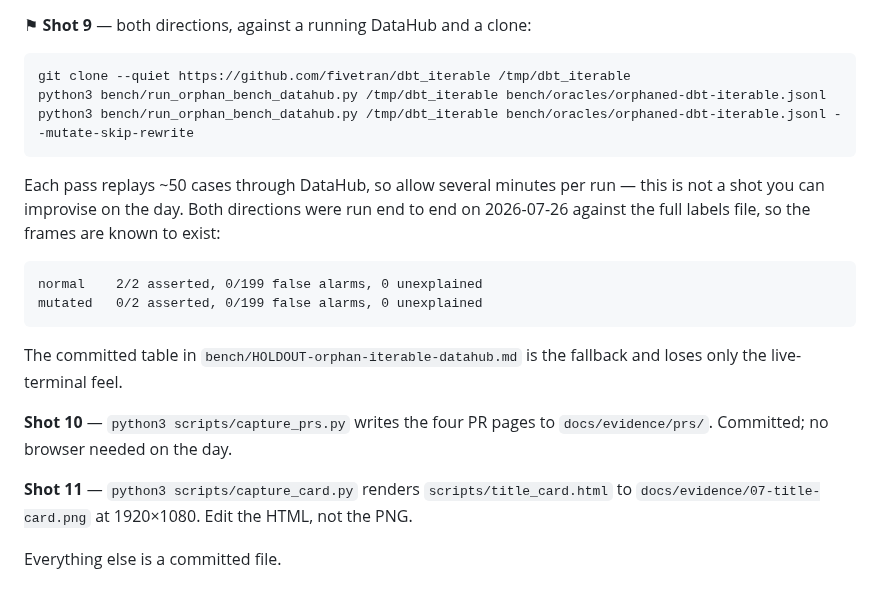
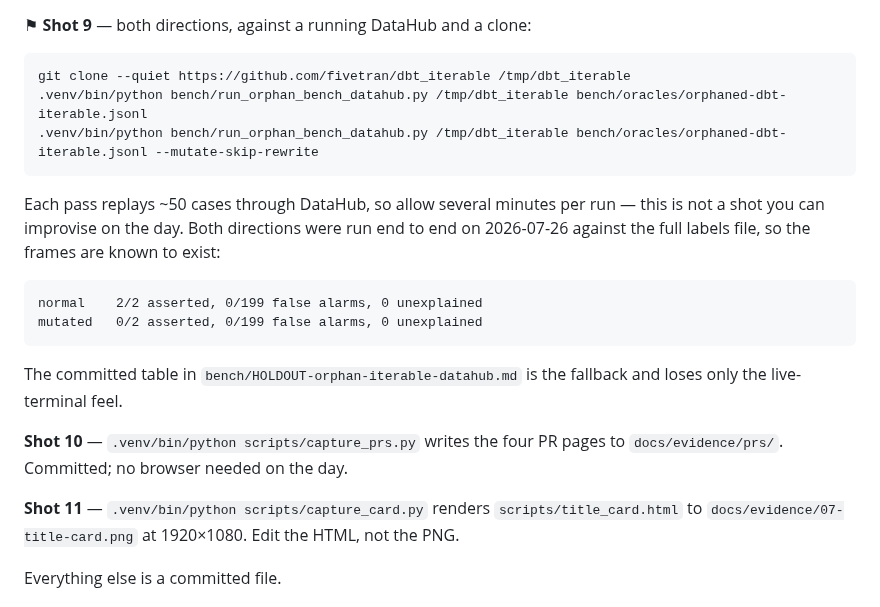
Before and after one commit to cyh7789/stilltrue, a Markdown page: docs/VIDEO-SCRIPT.md, the part around one of its changes. Drawn GitHub-style.

````diff
--- a/docs/VIDEO-SCRIPT.md
+++ b/docs/VIDEO-SCRIPT.md
@@ -54,8 +62,8 @@ those is `--publish`, deliberately.
 
 ```bash
 git clone --quiet https://github.com/fivetran/dbt_iterable /tmp/dbt_iterable
-python3 bench/run_orphan_bench_datahub.py /tmp/dbt_iterable bench/oracles/orphaned-dbt-iterable.jsonl
-python3 bench/run_orphan_bench_datahub.py /tmp/dbt_iterable bench/oracles/orphaned-dbt-iterable.jsonl --mutate-skip-rewrite
+.venv/bin/python bench/run_orphan_bench_datahub.py /tmp/dbt_iterable bench/oracles/orphaned-dbt-iterable.jsonl
+.venv/bin/python bench/run_orphan_bench_datahub.py /tmp/dbt_iterable bench/oracles/orphaned-dbt-iterable.jsonl --mutate-skip-rewrite
 ```
 
 Each pass replays ~50 cases through DataHub, so allow several minutes per run —
@@ -71,10 +79,10 @@ mutated   0/2 asserted, 0/199 false alarms, 0 unexplained
 The committed table in `bench/HOLDOUT-orphan-iterable-datahub.md` is the fallback
 and loses only the live-terminal feel.
 
-**Shot 10** — `python3 scripts/capture_prs.py` writes the four PR pages to
+**Shot 10** — `.venv/bin/python scripts/capture_prs.py` writes the four PR pages to
 `docs/evidence/prs/`. Committed; no browser needed on the day.
 
-**Shot 11** — `python3 scripts/capture_card.py` renders `scripts/title_card.html`
+**Shot 11** — `.venv/bin/python scripts/capture_card.py` renders `scripts/title_card.html`
 to `docs/evidence/07-title-card.png` at 1920×1080. Edit the HTML, not the PNG.
 
 Everything else is a committed file.
````
Also changed, not shown: other parts of docs/VIDEO-SCRIPT.md (+46 -32 lines), docs/REVIEW-video-fixes-codex.md (added, +190 -0 lines), docs/evidence/prs/pr-18622.png, docs/evidence/prs/pr-18628.png, docs/evidence/prs/pr-18630.png, docs/evidence/prs/pr-49.png, 4 other files.
